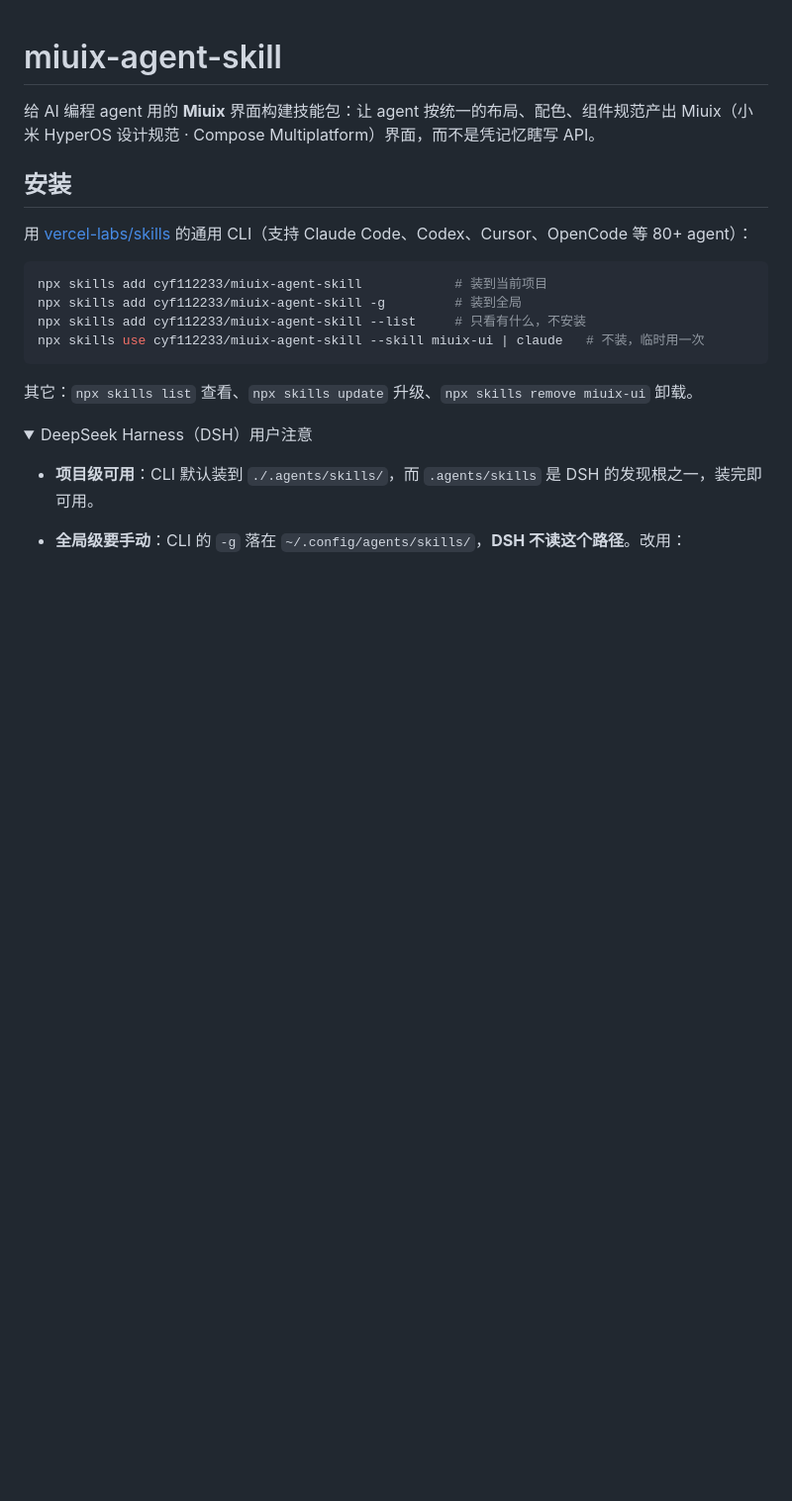
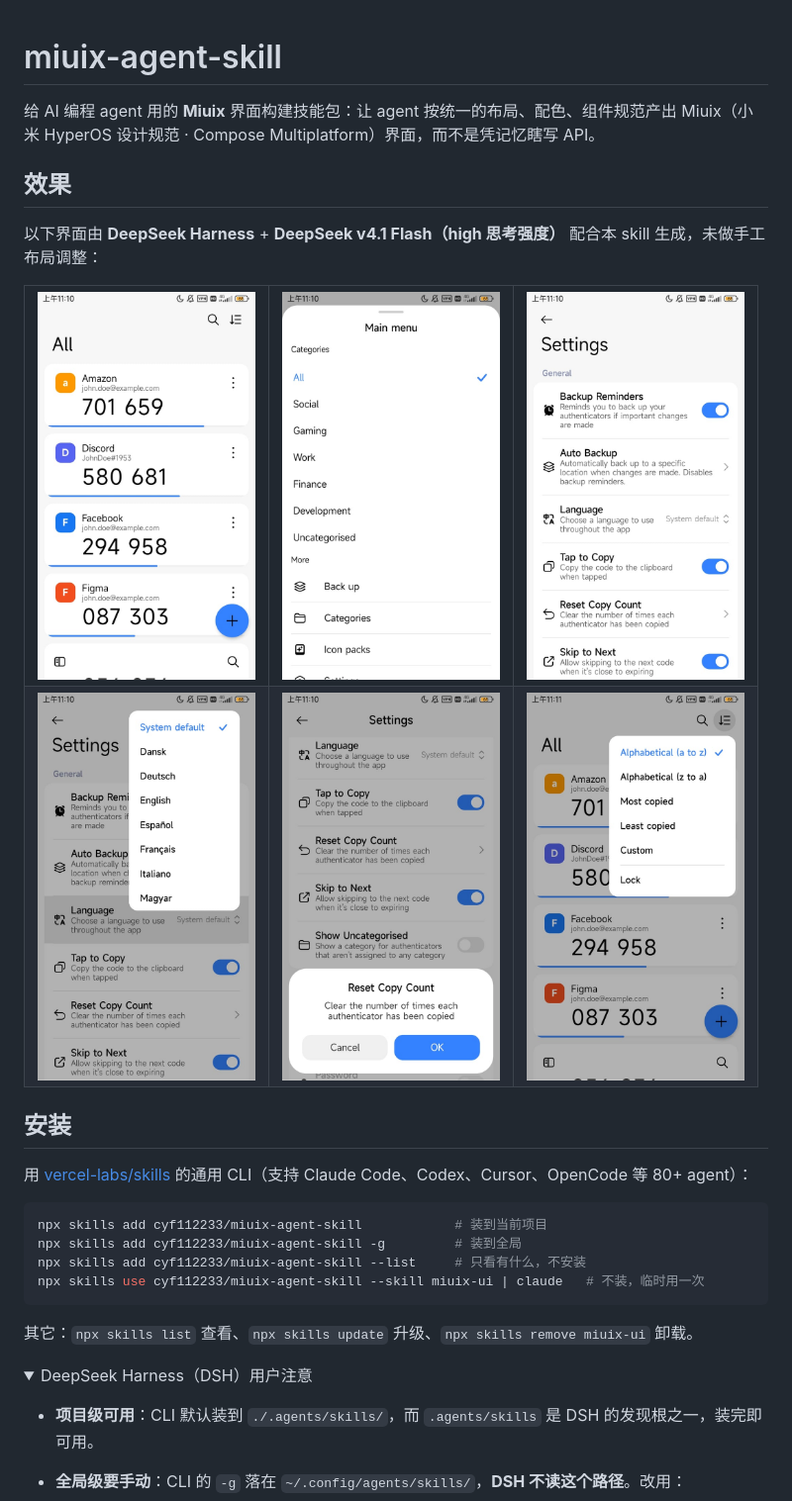
Before and after one commit to cyf112233/miuix-agent-skill, a Markdown page: README.md, the part around the change. Shown at 99% size. GitHub-like rendering; pictures changed too: image/01.jpg (added), image/02.jpg (added), image/03.jpg (added); folded sections open; blank space fills up the shorter version.

Commit message:
docs: README 增加效果展示（DeepSeek Harness + DeepSeek v4.1 Flash high + 本 skill 生成的界面）
- image/ 6 张截图，重命名为 01-06.jpg 并压缩到 640px 宽（1.5MB → 294KB）

```diff
--- a/README.md
+++ b/README.md
@@ -1,6 +1,23 @@
 # miuix-agent-skill
 
 给 AI 编程 agent 用的 **Miuix** 界面构建技能包：让 agent 按统一的布局、配色、组件规范产出 Miuix（小米 HyperOS 设计规范 · Compose Multiplatform）界面，而不是凭记忆瞎写 API。
+
+## 效果
+
+以下界面由 **DeepSeek Harness** + **DeepSeek v4.1 Flash（high 思考强度）** 配合本 skill 生成，未做手工布局调整：
+
+<table>
+  <tr>
+    <td><img src="image/01.jpg" width="220" alt=""></td>
+    <td><img src="image/02.jpg" width="220" alt=""></td>
+    <td><img src="image/03.jpg" width="220" alt=""></td>
+  </tr>
+  <tr>
+    <td><img src="image/04.jpg" width="220" alt=""></td>
+    <td><img src="image/05.jpg" width="220" alt=""></td>
+    <td><img src="image/06.jpg" width="220" alt=""></td>
+  </tr>
+</table>
 
 ## 安装
 
```
